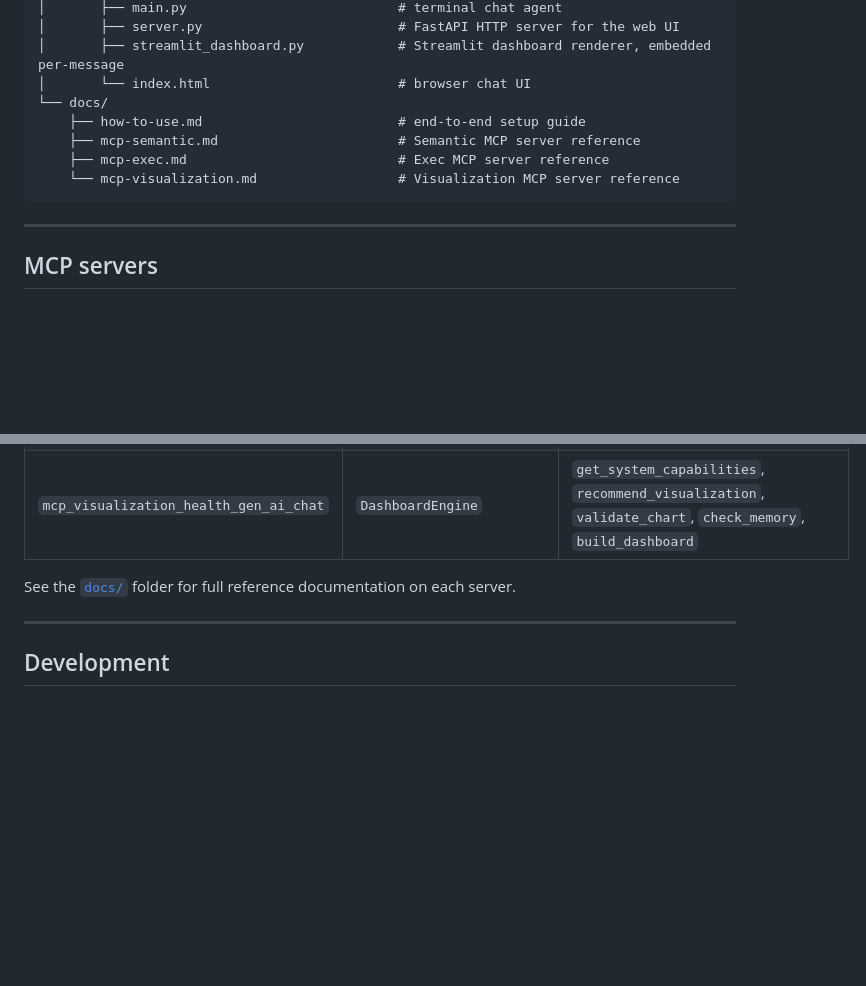
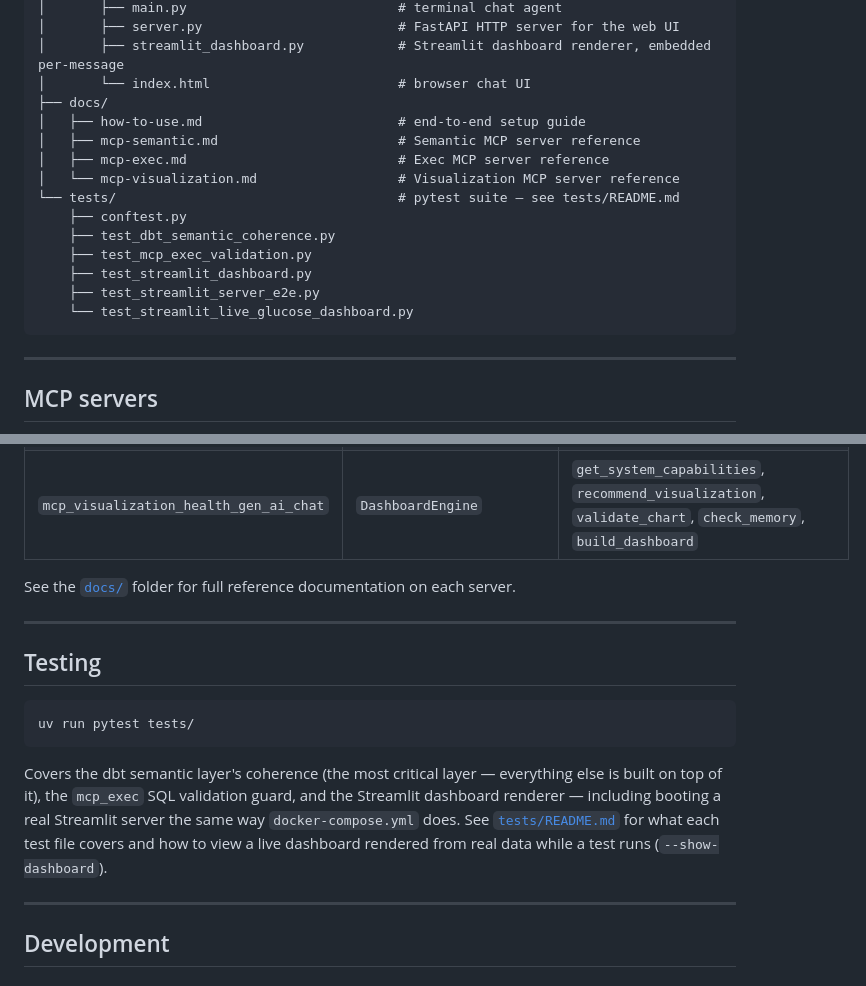
Before and after one commit to robertobeanuoc/health-gen-ai-chat, a Markdown page: README.md, 2 parts joined by grey strips. Rendered like a GitHub page; blank space fills up the shorter version.

Commit message:
docs(readme): document the test suite
Adds a Testing section linking to tests/README.md and lists tests/ in
the project structure tree.

Co-Authored-By: Claude Sonnet 5 <noreply@anthropic.com>

````diff
--- a/README.md
+++ b/README.md
@@ -257,11 +257,18 @@ health-gen-ai-chat/
 │       ├── server.py                         # FastAPI HTTP server for the web UI
 │       ├── streamlit_dashboard.py            # Streamlit dashboard renderer, embedded per-message
 │       └── index.html                        # browser chat UI
-└── docs/
-    ├── how-to-use.md                         # end-to-end setup guide
-    ├── mcp-semantic.md                       # Semantic MCP server reference
-    ├── mcp-exec.md                           # Exec MCP server reference
-    └── mcp-visualization.md                  # Visualization MCP server reference
+├── docs/
+│   ├── how-to-use.md                         # end-to-end setup guide
+│   ├── mcp-semantic.md                       # Semantic MCP server reference
+│   ├── mcp-exec.md                           # Exec MCP server reference
+│   └── mcp-visualization.md                  # Visualization MCP server reference
+└── tests/                                    # pytest suite — see tests/README.md
+    ├── conftest.py
+    ├── test_dbt_semantic_coherence.py
+    ├── test_mcp_exec_validation.py
+    ├── test_streamlit_dashboard.py
+    ├── test_streamlit_server_e2e.py
+    └── test_streamlit_live_glucose_dashboard.py
 ```
 
 ---
@@ -275,6 +282,20 @@ health-gen-ai-chat/
 | `mcp_visualization_health_gen_ai_chat` | `DashboardEngine` | `get_system_capabilities`, `recommend_visualization`, `validate_chart`, `check_memory`, `build_dashboard` |
 
 See the [`docs/`](docs/) folder for full reference documentation on each server.
+
+---
+
+## Testing
+
+```bash
+uv run pytest tests/
+```
+
+Covers the dbt semantic layer's coherence (the most critical layer — everything else is built on
+top of it), the `mcp_exec` SQL validation guard, and the Streamlit dashboard renderer — including
+booting a real Streamlit server the same way `docker-compose.yml` does. See
+[`tests/README.md`](tests/README.md) for what each test file covers and how to view a live
+dashboard rendered from real data while a test runs (`--show-dashboard`).
 
 ---
 
````
